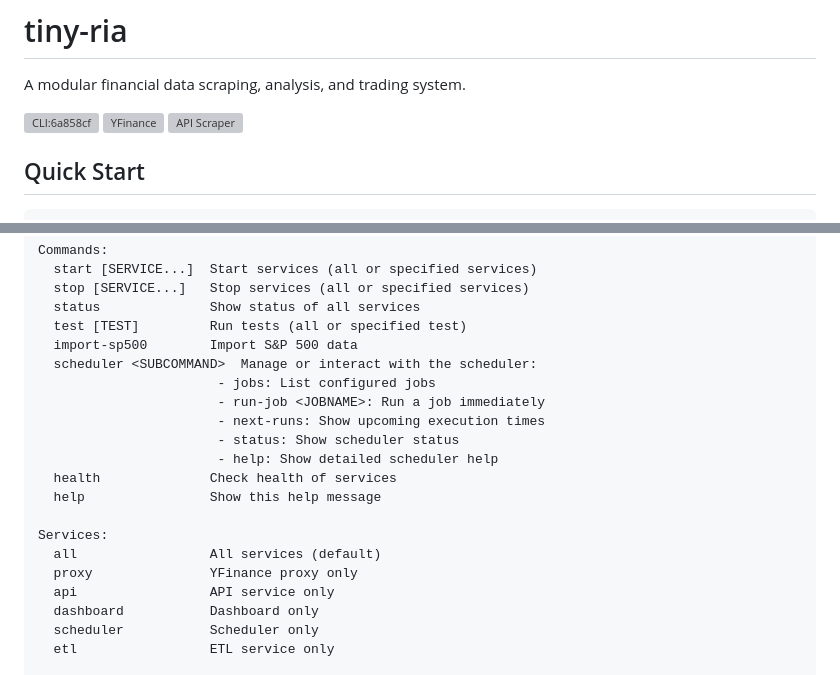
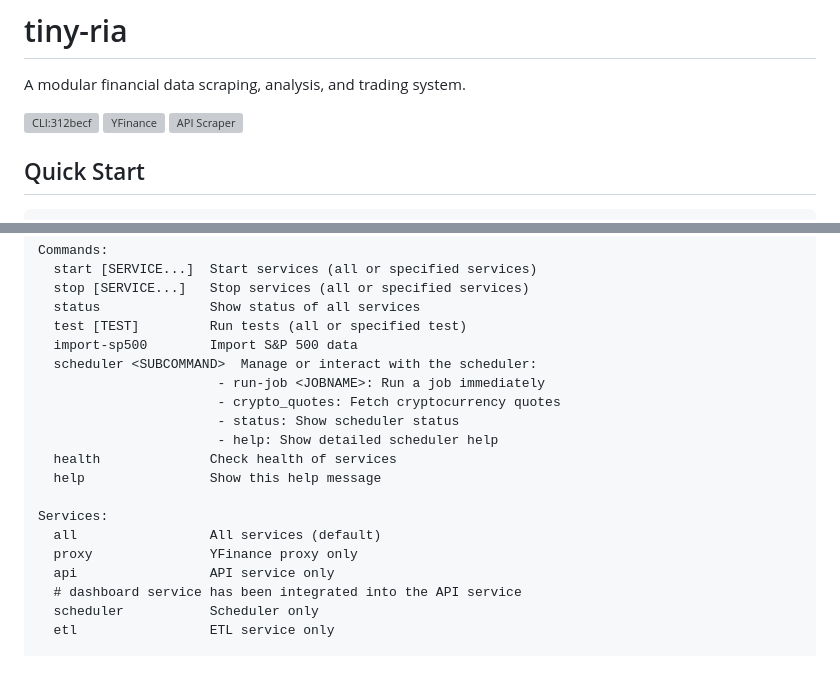
Before and after one commit to we-be/tiny-ria, a Markdown page: README.md, 2 parts joined by grey strips. Rendered like a GitHub page; grey boxes are pictures that could not be loaded.

Commit message:
docs: update CLI badges with latest commit hash [skip ci]

```diff
--- a/README.md
+++ b/README.md
@@ -2,7 +2,7 @@
 
 A modular financial data scraping, analysis, and trading system.
 
-[![CLI:6a858cf](https://img.shields.io/github/actions/workflow/status/we-be/tiny-ria/cli-release.yml?label=CLI%3A6a858cf&logo=go)](https://github.com/we-be/tiny-ria/actions/workflows/cli-release.yml)
+[![CLI:312becf](https://img.shields.io/github/actions/workflow/status/we-be/tiny-ria/cli-release.yml?label=CLI%3A312becf&logo=go)](https://github.com/we-be/tiny-ria/actions/workflows/cli-release.yml)
 [![YFinance](https://img.shields.io/github/actions/workflow/status/we-be/tiny-ria/yahoo-finance-tests.yml?label=YFinance&logo=yahoo)](https://github.com/we-be/tiny-ria/actions/workflows/yahoo-finance-tests.yml)
 [![API Scraper](https://img.shields.io/github/actions/workflow/status/we-be/tiny-ria/api-scraper-tests.yml?label=API%20Scraper&logo=golang)](https://github.com/we-be/tiny-ria/actions/workflows/api-scraper-tests.yml)
 
@@ -73,9 +73,8 @@ Commands:
   test [TEST]         Run tests (all or specified test)
   import-sp500        Import S&P 500 data
   scheduler <SUBCOMMAND>  Manage or interact with the scheduler:
-                       - jobs: List configured jobs
                        - run-job <JOBNAME>: Run a job immediately
-                       - next-runs: Show upcoming execution times
+                       - crypto_quotes: Fetch cryptocurrency quotes
                        - status: Show scheduler status
                        - help: Show detailed scheduler help
   health              Check health of services
@@ -85,7 +84,7 @@ Services:
   all                 All services (default)
   proxy               YFinance proxy only
   api                 API service only
-  dashboard           Dashboard only
+  # dashboard service has been integrated into the API service
   scheduler           Scheduler only
   etl                 ETL service only
 
```
Also changed, not shown: quotron/cli/README.md (+1 -1 lines).
